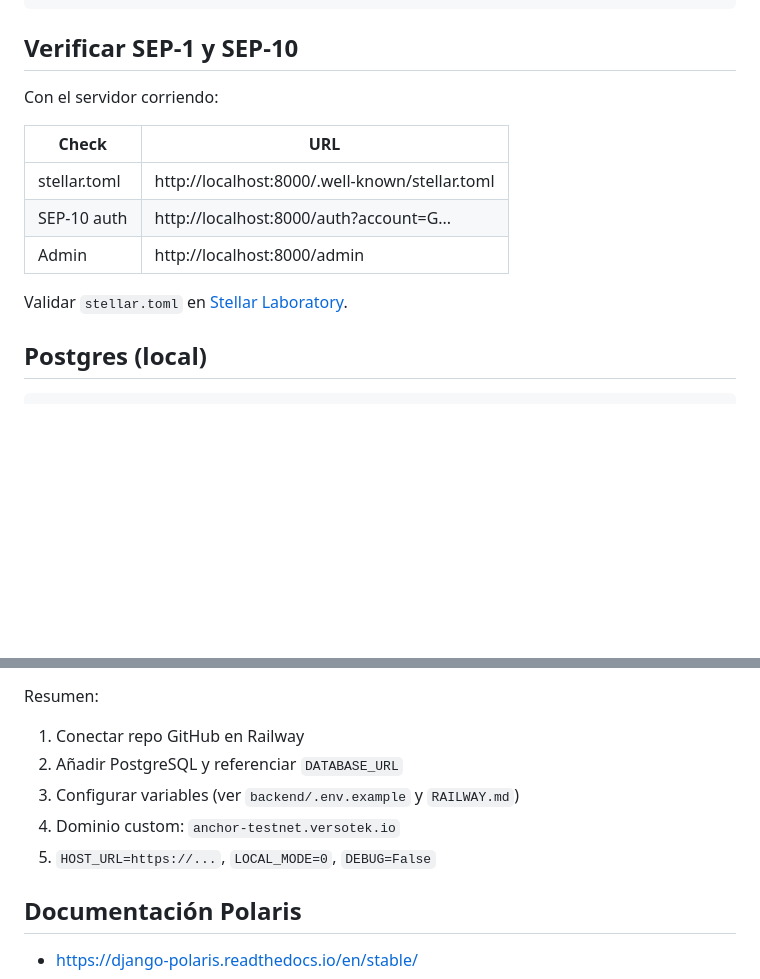
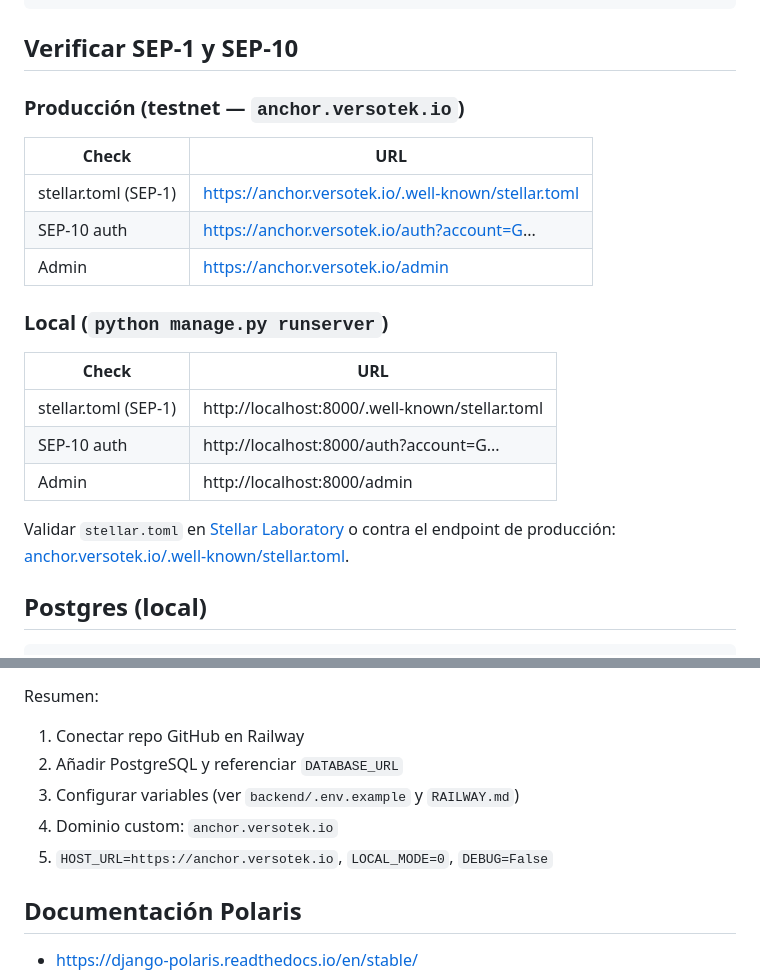
Before and after one commit to WildorAP/VERSO-SDF, a Markdown page: README.md, 2 parts joined by grey strips. GitHub-like rendering; blank space fills up the shorter version.

Commit message:
Agregar readme correcto

```diff
--- a/README.md
+++ b/README.md
@@ -72,15 +72,23 @@ python manage.py runserver
 
 ## Verificar SEP-1 y SEP-10
 
-Con el servidor corriendo:
+### Producción (testnet — `anchor.versotek.io`)
 
 | Check | URL |
 |-------|-----|
-| stellar.toml | http://localhost:8000/.well-known/stellar.toml |
+| stellar.toml (SEP-1) | https://anchor.versotek.io/.well-known/stellar.toml |
+| SEP-10 auth | https://anchor.versotek.io/auth?account=G... |
+| Admin | https://anchor.versotek.io/admin |
+
+### Local (`python manage.py runserver`)
+
+| Check | URL |
+|-------|-----|
+| stellar.toml (SEP-1) | http://localhost:8000/.well-known/stellar.toml |
 | SEP-10 auth | http://localhost:8000/auth?account=G... |
 | Admin | http://localhost:8000/admin |
 
-Validar `stellar.toml` en [Stellar Laboratory](https://laboratory.stellar.org/#account-creator?network=test).
+Validar `stellar.toml` en [Stellar Laboratory](https://laboratory.stellar.org/#account-creator?network=test) o contra el endpoint de producción: [anchor.versotek.io/.well-known/stellar.toml](https://anchor.versotek.io/.well-known/stellar.toml).
 
 ## Postgres (local)
 
@@ -104,8 +112,8 @@ Resumen:
 1. Conectar repo GitHub en Railway
 2. Añadir PostgreSQL y referenciar `DATABASE_URL`
 3. Configurar variables (ver `backend/.env.example` y `RAILWAY.md`)
-4. Dominio custom: `anchor-testnet.versotek.io`
-5. `HOST_URL=https://...`, `LOCAL_MODE=0`, `DEBUG=False`
+4. Dominio custom: `anchor.versotek.io`
+5. `HOST_URL=https://anchor.versotek.io`, `LOCAL_MODE=0`, `DEBUG=False`
 
 ## Documentación Polaris
 
```
